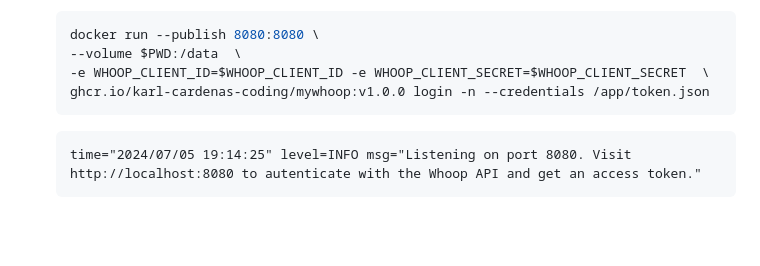
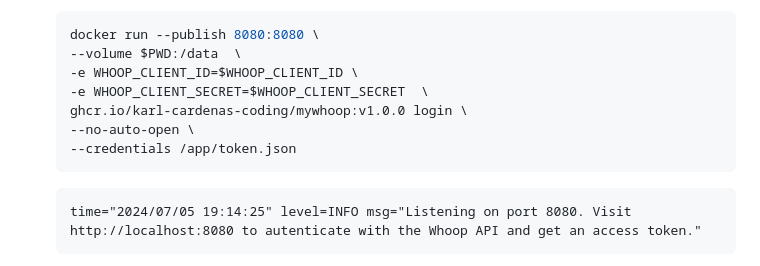
Before and after one commit to karl-cardenas-coding/mywhoop, a Markdown page: docs/get-started.md, the part around one of its changes. GitHub-like rendering; blank space fills up the shorter version.

````diff
--- a/docs/get-started.md
+++ b/docs/get-started.md
@@ -81,8 +81,11 @@ The following steps will guide you through the process of setting up MyWhoop on
     ```shell
     docker run --publish 8080:8080 \
     --volume $PWD:/data  \
-    -e WHOOP_CLIENT_ID=$WHOOP_CLIENT_ID -e WHOOP_CLIENT_SECRET=$WHOOP_CLIENT_SECRET  \
-    ghcr.io/karl-cardenas-coding/mywhoop:v1.0.0 login -n --credentials /app/token.json
+    -e WHOOP_CLIENT_ID=$WHOOP_CLIENT_ID \
+    -e WHOOP_CLIENT_SECRET=$WHOOP_CLIENT_SECRET  \
+    ghcr.io/karl-cardenas-coding/mywhoop:v1.0.0 login \
+    --no-auto-open \
+    --credentials /app/token.json
     ```
 
     ```
````
Also changed, not shown: other parts of docs/get-started.md (+6 -1 lines), README.md (+20 -16 lines).
